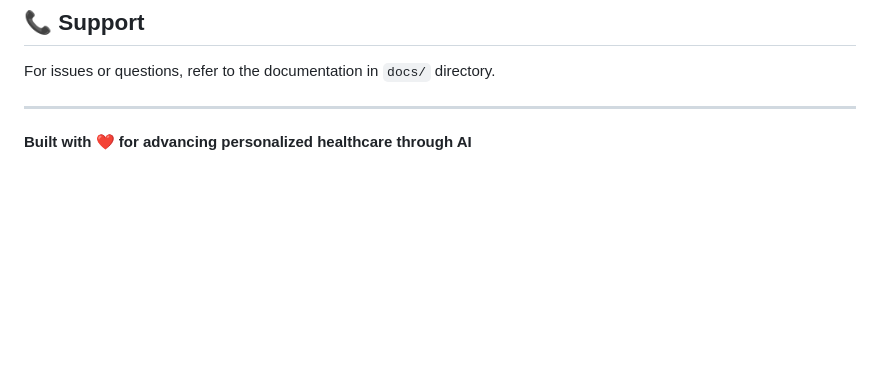
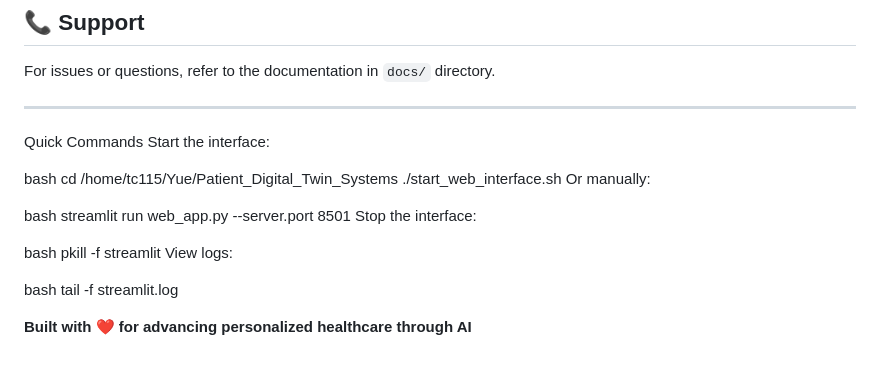
Before and after one commit to valhallasama/Patient_Digital_Twin_Systems, a Markdown page: README.md, the part around the change. Rendered like a GitHub page; blank space fills up the shorter version.

```diff
--- a/README.md
+++ b/README.md
@@ -306,4 +306,24 @@ For issues or questions, refer to the documentation in `docs/` directory.
 
 ---
 
+Quick Commands
+Start the interface:
+
+bash
+cd /home/tc115/Yue/Patient_Digital_Twin_Systems
+./start_web_interface.sh
+Or manually:
+
+bash
+streamlit run web_app.py --server.port 8501
+Stop the interface:
+
+bash
+pkill -f streamlit
+View logs:
+
+bash
+tail -f streamlit.log
+
+
 **Built with ❤️ for advancing personalized healthcare through AI**
```
